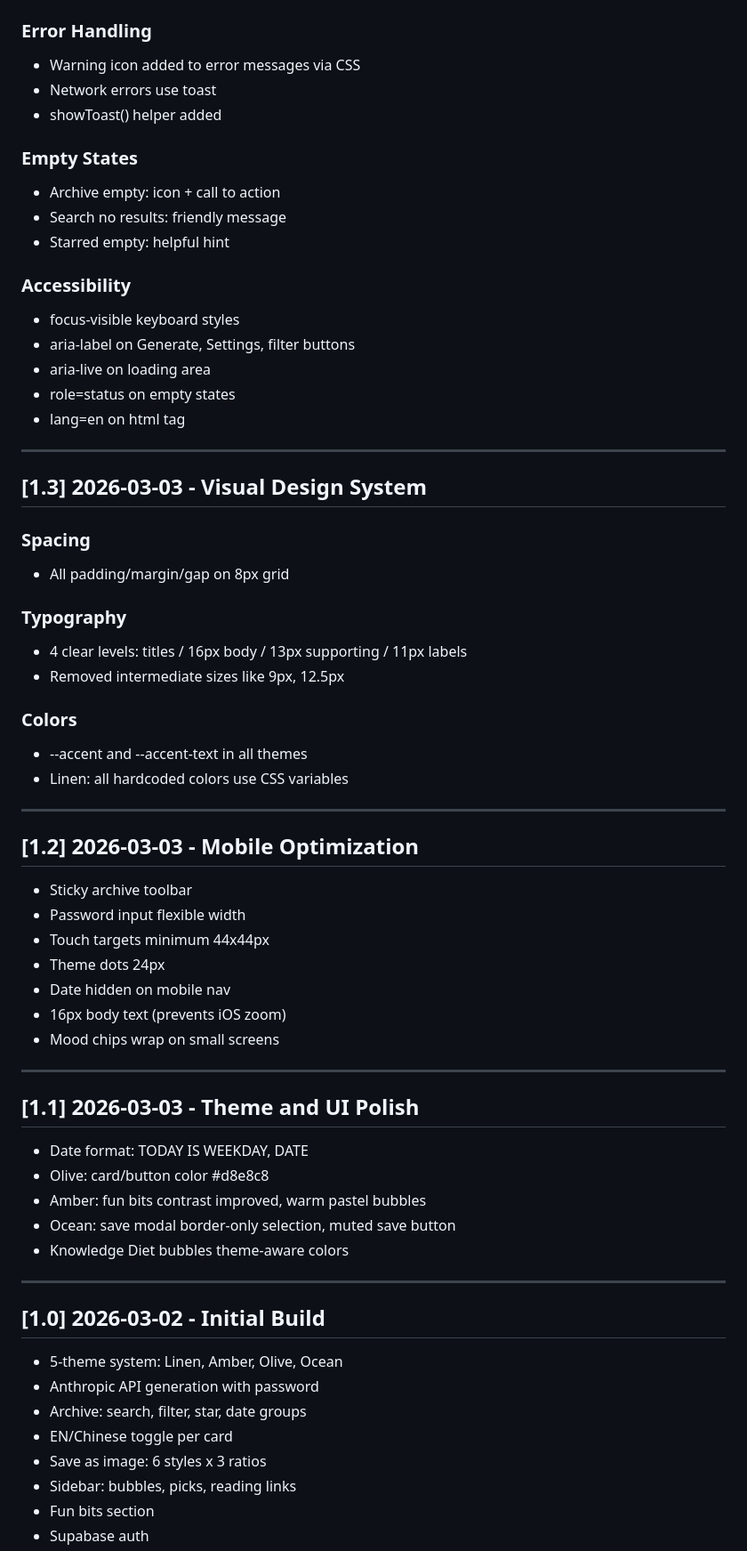
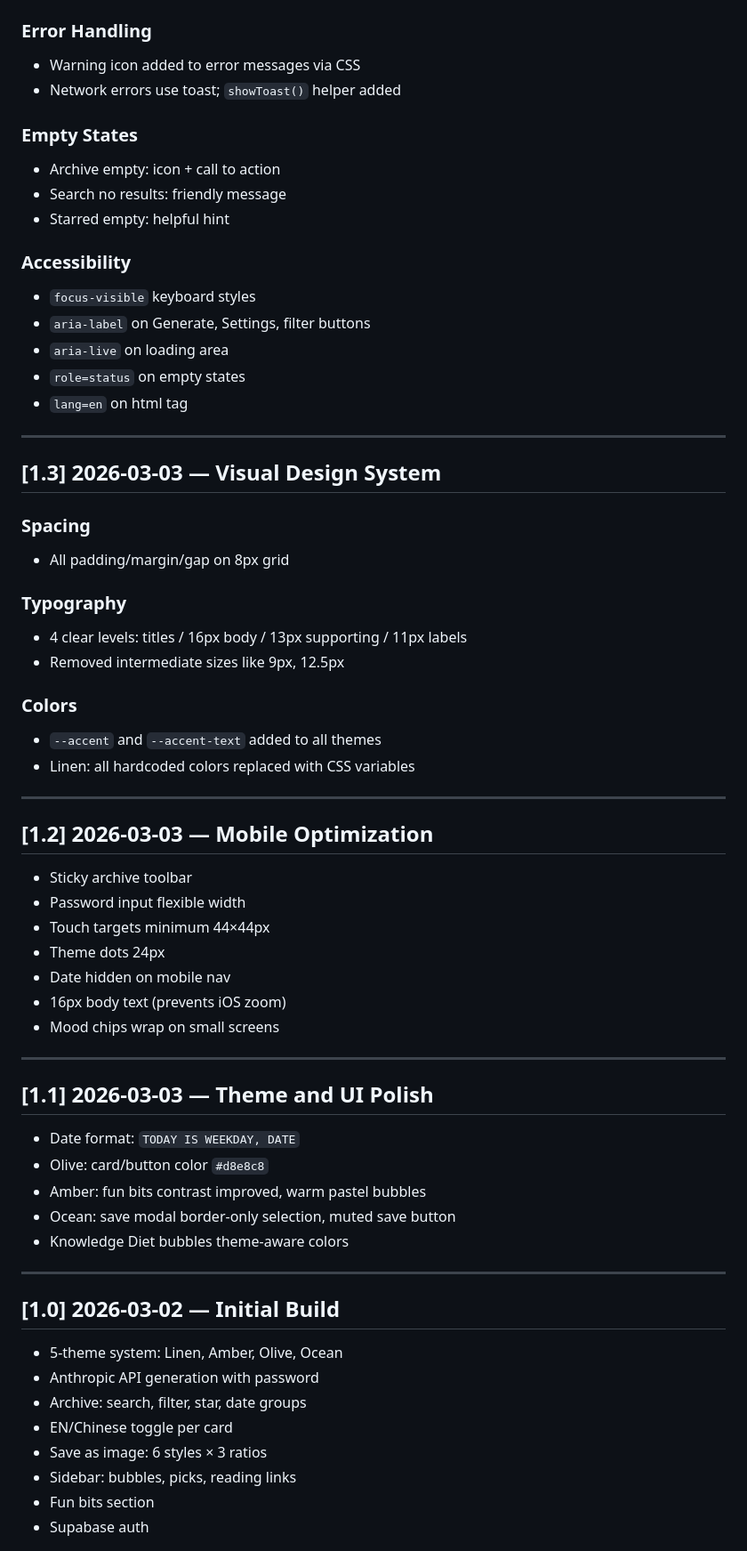
Before and after one commit to nicole00777/nicole-curiosity, a Markdown page: CHANGELOG.md, the part around one of its changes. Shown at 89% size. GitHub-like rendering.

```diff
--- a/CHANGELOG.md
+++ b/CHANGELOG.md
@@ -101,8 +136,7 @@
 
 ### Error Handling
 - Warning icon added to error messages via CSS
-- Network errors use toast
-- showToast() helper added
+- Network errors use toast; `showToast()` helper added
 
 ### Empty States
 - Archive empty: icon + call to action
@@ -110,15 +144,15 @@
 - Starred empty: helpful hint
 
 ### Accessibility
-- focus-visible keyboard styles
-- aria-label on Generate, Settings, filter buttons
-- aria-live on loading area
-- role=status on empty states
-- lang=en on html tag
+- `focus-visible` keyboard styles
+- `aria-label` on Generate, Settings, filter buttons
+- `aria-live` on loading area
+- `role=status` on empty states
+- `lang=en` on html tag
 
 ---
 
-## [1.3] 2026-03-03 - Visual Design System
+## [1.3] 2026-03-03 — Visual Design System
 
 ### Spacing
 - All padding/margin/gap on 8px grid
@@ -128,16 +162,16 @@
 - Removed intermediate sizes like 9px, 12.5px
 
 ### Colors
-- --accent and --accent-text in all themes
-- Linen: all hardcoded colors use CSS variables
+- `--accent` and `--accent-text` added to all themes
+- Linen: all hardcoded colors replaced with CSS variables
 
 ---
 
-## [1.2] 2026-03-03 - Mobile Optimization
+## [1.2] 2026-03-03 — Mobile Optimization
 
 - Sticky archive toolbar
 - Password input flexible width
-- Touch targets minimum 44x44px
+- Touch targets minimum 44×44px
 - Theme dots 24px
 - Date hidden on mobile nav
 - 16px body text (prevents iOS zoom)
@@ -145,23 +179,23 @@
 
 ---
 
-## [1.1] 2026-03-03 - Theme and UI Polish
+## [1.1] 2026-03-03 — Theme and UI Polish
 
-- Date format: TODAY IS WEEKDAY, DATE
-- Olive: card/button color #d8e8c8
+- Date format: `TODAY IS WEEKDAY, DATE`
+- Olive: card/button color `#d8e8c8`
 - Amber: fun bits contrast improved, warm pastel bubbles
 - Ocean: save modal border-only selection, muted save button
 - Knowledge Diet bubbles theme-aware colors
 
 ---
 
-## [1.0] 2026-03-02 - Initial Build
+## [1.0] 2026-03-02 — Initial Build
 
 - 5-theme system: Linen, Amber, Olive, Ocean
 - Anthropic API generation with password
 - Archive: search, filter, star, date groups
 - EN/Chinese toggle per card
-- Save as image: 6 styles x 3 ratios
+- Save as image: 6 styles × 3 ratios
 - Sidebar: bubbles, picks, reading links
 - Fun bits section
 - Supabase auth
```
Also changed, not shown: other parts of CHANGELOG.md (+59 -24 lines).
